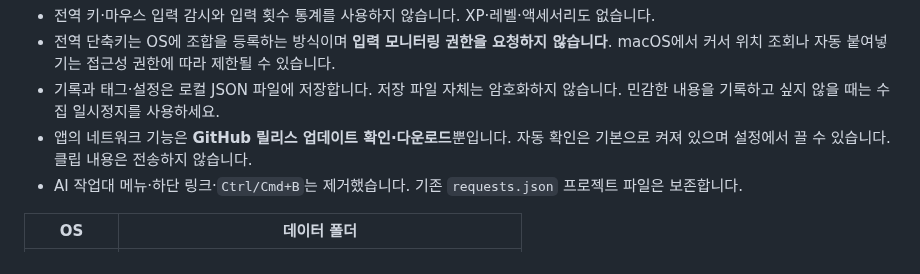
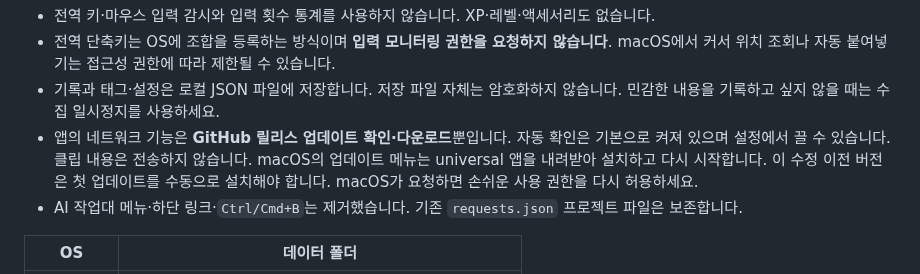
Before and after one commit to buildon99x/copy-pet, a Markdown page: README.md, the part around the change. Drawn GitHub-style.

```diff
--- a/README.md
+++ b/README.md
@@ -158,6 +158,9 @@ macOS·Linux에서 **패널이 닫히고 고양이 창에 포커스가 있을
   민감한 내용을 기록하고 싶지 않을 때는 수집 일시정지를 사용하세요.
 - 앱의 네트워크 기능은 **GitHub 릴리스 업데이트 확인·다운로드**뿐입니다.
   자동 확인은 기본으로 켜져 있으며 설정에서 끌 수 있습니다. 클립 내용은 전송하지 않습니다.
+  macOS의 업데이트 메뉴는 universal 앱을 내려받아 설치하고 다시 시작합니다.
+  이 수정 이전 버전은 첫 업데이트를 수동으로 설치해야 합니다. macOS가 요청하면
+  손쉬운 사용 권한을 다시 허용하세요.
 - AI 작업대 메뉴·하단 링크·`Ctrl/Cmd+B`는 제거했습니다.
   기존 `requests.json` 프로젝트 파일은 보존합니다.
 
```
Also changed, not shown: AGENTS.md (+1 -1 lines), CHANGELOG.md (+8 -0 lines), docs/validation/2026-10-31-macos-fixes/paste-target.png (added), 15 other files.
